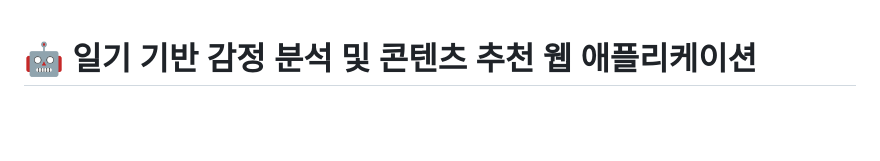
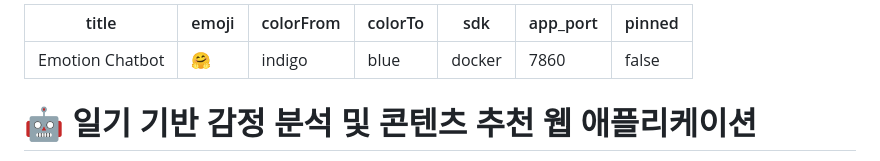
Before and after one commit to kootaeng2/Emotion-Chatbot-App, a Markdown page: README.md, the part around the change. GitHub-like rendering; blank space fills up the shorter version.

Commit message:
Fix: Add pinned: false to Space config

```diff
--- a/README.md
+++ b/README.md
@@ -1,3 +1,12 @@
+---
+title: Emotion Chatbot
+emoji: 🤗
+colorFrom: indigo
+colorTo: blue
+sdk: docker
+app_port: 7860
+pinned: false
+---
 # 🤖 일기 기반 감정 분석 및 콘텐츠 추천 웹 애플리케이션
 
 > 사용자의 일기 텍스트를 AI로 분석하여 감정을 파악하고, '감정 수용' 또는 '기분 전환'이라는 두 가지 선택지에 따라 맞춤형 콘텐츠(영화, 음악, 책)를 추천해주는 웹 기반 서비스입니다.
```
